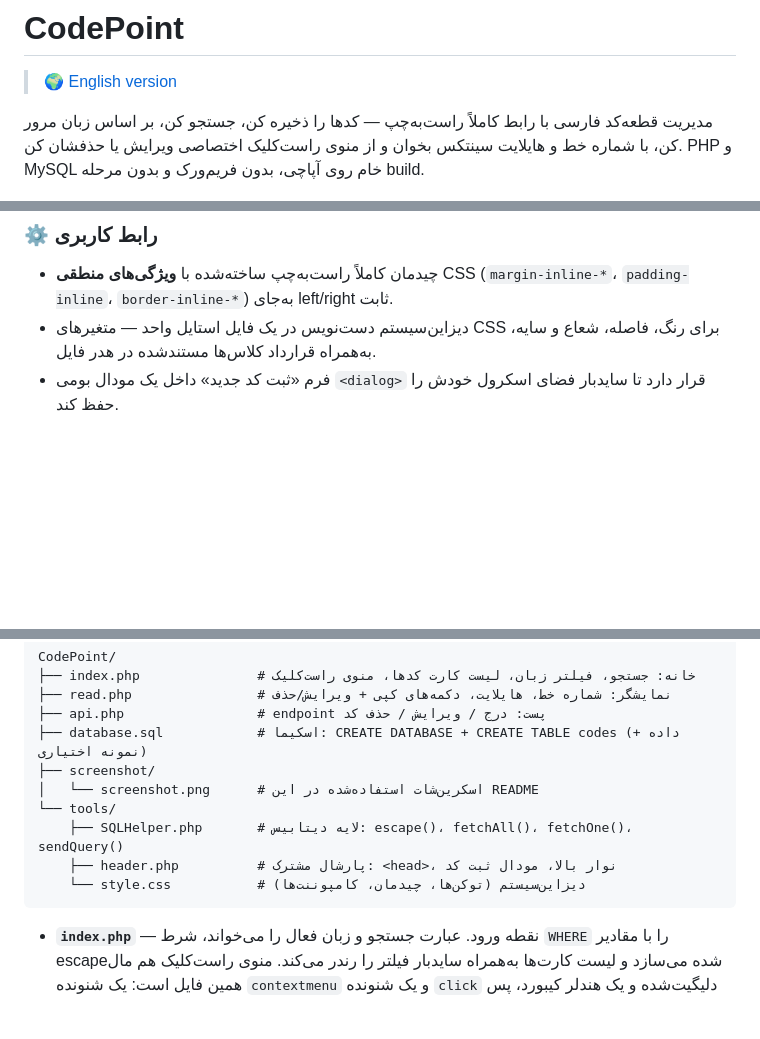
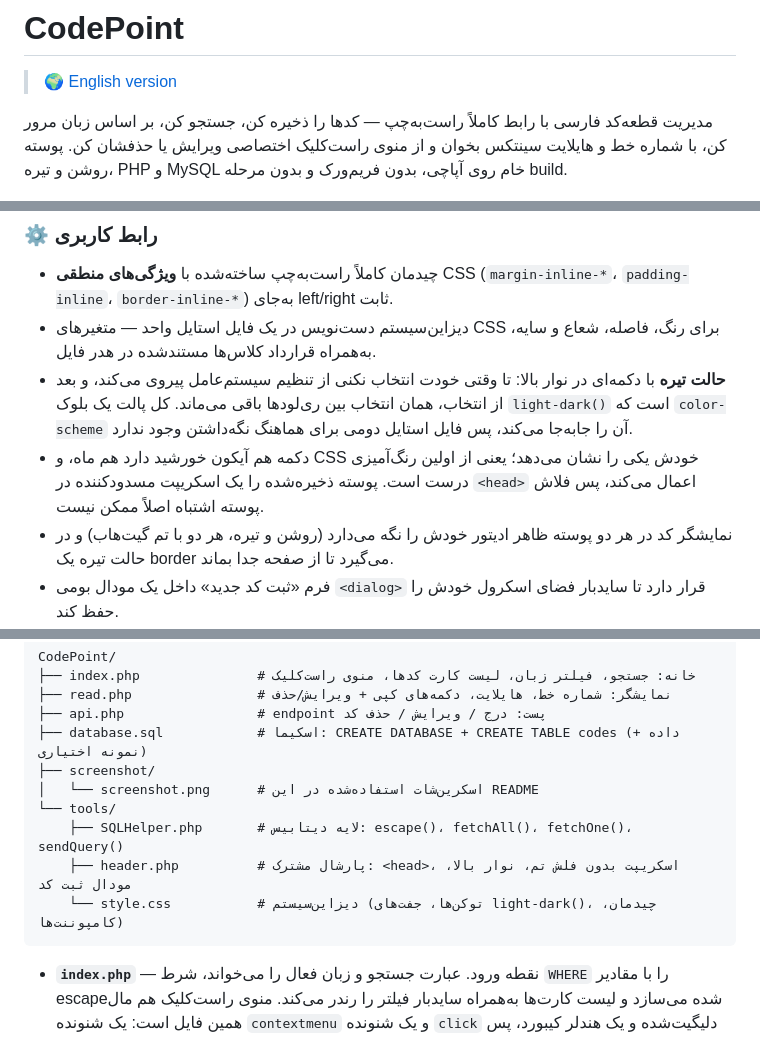
Before and after one commit to AmirBahadorAmiri/CodePoint, a Markdown page: README.fa.md, 3 parts joined by grey strips. Drawn GitHub-style; blank space fills up the shorter version.

````diff
--- a/README.fa.md
+++ b/README.fa.md
@@ -2,7 +2,7 @@
 
 > 🌍 [English version](./README.md)
 
-مدیریت قطعه‌کد فارسی با رابط کاملاً راست‌به‌چپ — کدها را ذخیره کن، جستجو کن، بر اساس زبان مرور کن، با شماره خط و هایلایت سینتکس بخوان و از منوی راست‌کلیک اختصاصی ویرایش یا حذفشان کن. PHP و MySQL خام روی آپاچی، بدون فریم‌ورک و بدون مرحله build.
+مدیریت قطعه‌کد فارسی با رابط کاملاً راست‌به‌چپ — کدها را ذخیره کن، جستجو کن، بر اساس زبان مرور کن، با شماره خط و هایلایت سینتکس بخوان و از منوی راست‌کلیک اختصاصی ویرایش یا حذفشان کن. پوسته روشن و تیره، PHP و MySQL خام روی آپاچی، بدون فریم‌ورک و بدون مرحله build.
 
 ![اسکرین‌شات صفحه لیست کدها](./screenshot/screenshot.png)
 
@@ -55,6 +55,9 @@
 
 - چیدمان کاملاً راست‌به‌چپ ساخته‌شده با **ویژگی‌های منطقی** CSS (`margin-inline-*`، `padding-inline`، `border-inline-*`) به‌جای left/right ثابت.
 - دیزاین‌سیستم دست‌نویس در یک فایل استایل واحد — متغیرهای CSS برای رنگ، فاصله، شعاع و سایه، به‌همراه قرارداد کلاس‌ها مستندشده در هدر فایل.
+- **حالت تیره** با دکمه‌ای در نوار بالا: تا وقتی خودت انتخاب نکنی از تنظیم سیستم‌عامل پیروی می‌کند، و بعد از انتخاب، همان انتخاب بین ری‌لودها باقی می‌ماند. کل پالت یک بلوک `light-dark()` است که `color-scheme` آن را جابه‌جا می‌کند، پس فایل استایل دومی برای هماهنگ نگه‌داشتن وجود ندارد.
+- دکمه هم آیکون خورشید دارد هم ماه، و CSS خودش یکی را نشان می‌دهد؛ یعنی از اولین رنگ‌آمیزی درست است. پوسته ذخیره‌شده را یک اسکریپت مسدودکننده در `<head>` اعمال می‌کند، پس فلاش پوسته اشتباه اصلاً ممکن نیست.
+- نمایشگر کد در هر دو پوسته ظاهر ادیتور خودش را نگه می‌دارد (روشن و تیره، هر دو با تم گیت‌هاب) و در حالت تیره یک border می‌گیرد تا از صفحه جدا بماند.
 - فرم «ثبت کد جدید» داخل یک مودال بومی `<dialog>` قرار دارد تا سایدبار فضای اسکرول خودش را حفظ کند.
 - واکنش‌گرا: چیدمان دو ستونی در دسکتاپ، تک‌ستونی در `1024px`، و wrap شدن نوار ابزار و کوچک شدن فونت کد در `640px`.
 - فونت وزیرمتن برای رابط فارسی، با بازگشت به `system-ui` / `Tahoma`.
@@ -95,8 +98,8 @@ CodePoint/
 │   └── screenshot.png      # اسکرین‌شات استفاده‌شده در این README
 └── tools/
     ├── SQLHelper.php       # لایه دیتابیس: escape()، fetchAll()، fetchOne()، sendQuery()
-    ├── header.php          # پارشال مشترک: <head>، نوار بالا، مودال ثبت کد
-    └── style.css           # دیزاین‌سیستم (توکن‌ها، چیدمان، کامپوننت‌ها)
+    ├── header.php          # پارشال مشترک: <head>، اسکریپت بدون فلش تم، نوار بالا، مودال ثبت کد
+    └── style.css           # دیزاین‌سیستم (توکن‌ها، جفت‌های light-dark()، چیدمان، کامپوننت‌ها)
 ```
 
 - **`index.php`** — نقطه ورود. عبارت جستجو و زبان فعال را می‌خواند، شرط `WHERE` را با مقادیر escape‌شده می‌سازد و لیست کارت‌ها به‌همراه سایدبار فیلتر را رندر می‌کند. منوی راست‌کلیک هم مال همین فایل است: یک شنونده `contextmenu` و یک شنونده `click` دلیگیت‌شده و یک هندلر کیبورد، پس برای همه‌ی کارت‌ها فقط یک شنونده per event کافی است.
````
Also changed, not shown: other parts of README.fa.md (+3 -2 lines), README.md (+10 -5 lines).
